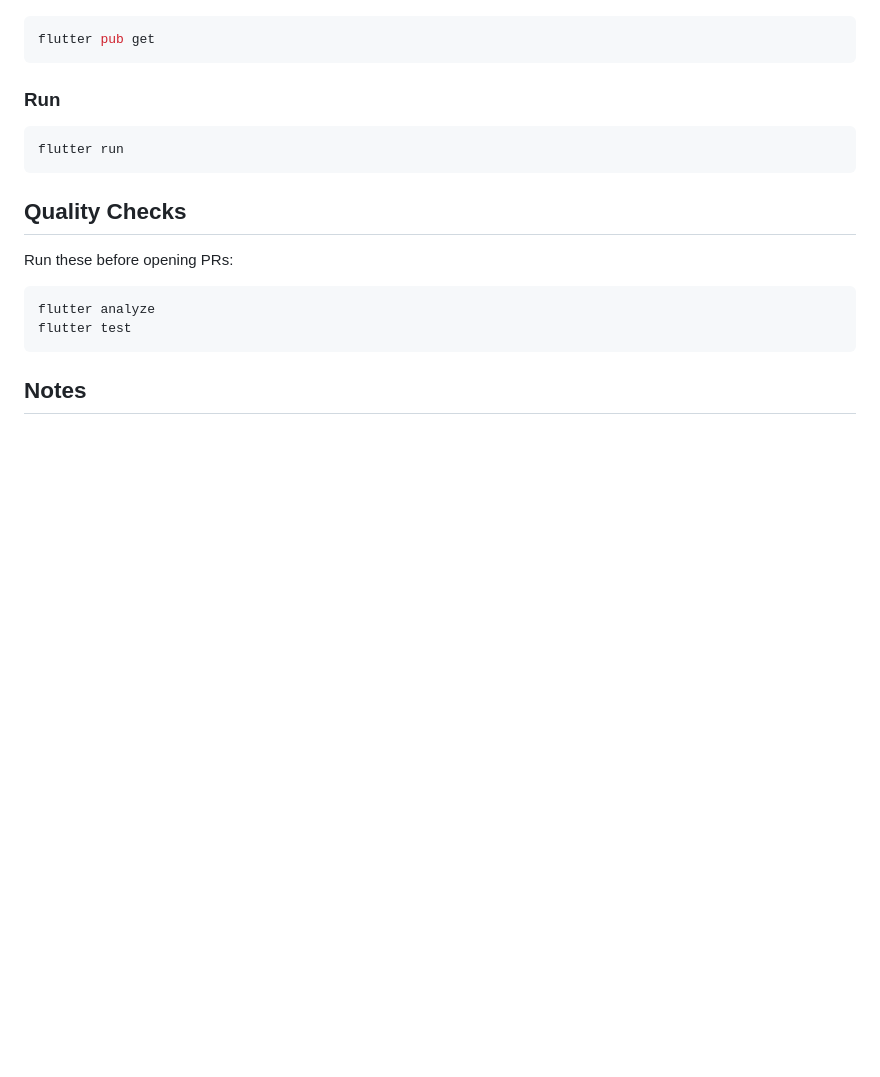
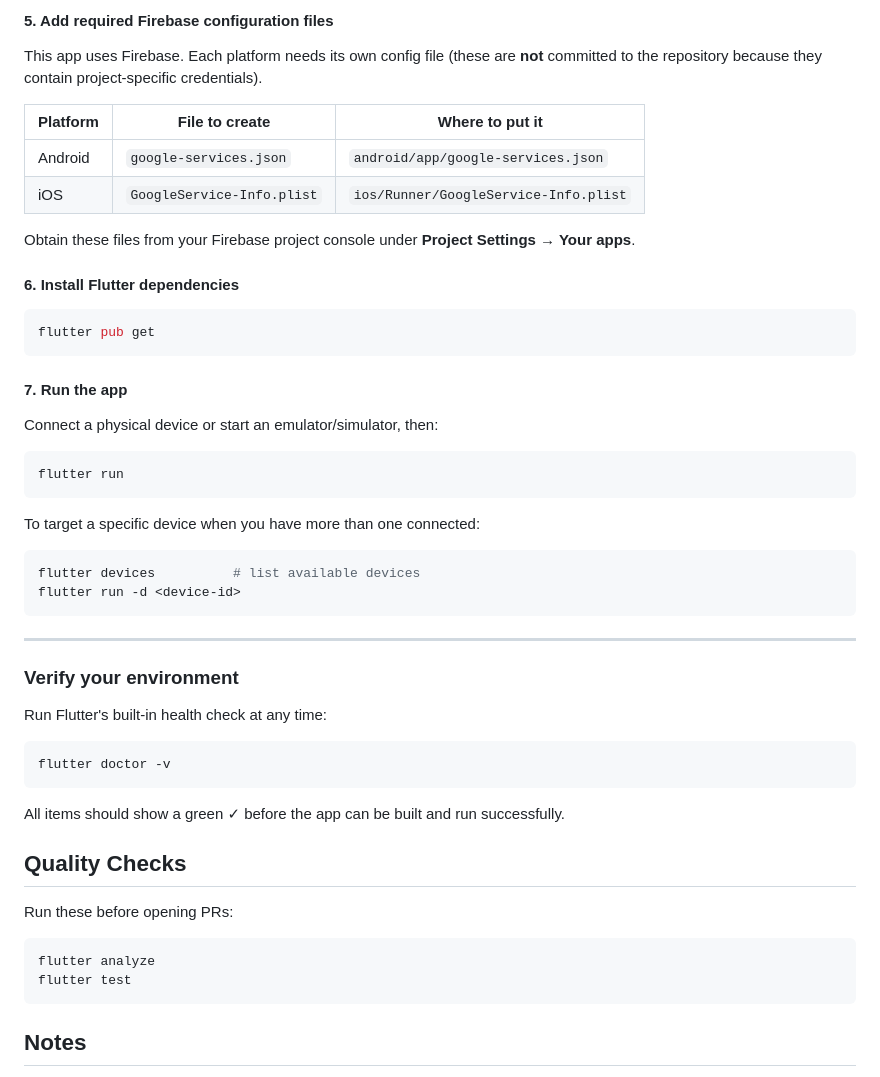
Before and after one commit to SriHarsha379/nightlife-app-personal, a Markdown page: README.md, the part around one of its changes. GitHub-like rendering; blank space fills up the shorter version.

````diff
--- a/README.md
+++ b/README.md
@@ -123,13 +191,46 @@ lib/
+#### 5. Add required Firebase configuration files
+
+This app uses Firebase. Each platform needs its own config file (these are **not** committed to the repository because they contain project-specific credentials).
+
+| Platform | File to create | Where to put it |
+|---|---|---|
+| Android | `google-services.json` | `android/app/google-services.json` |
+| iOS | `GoogleService-Info.plist` | `ios/Runner/GoogleService-Info.plist` |
+
+Obtain these files from your Firebase project console under **Project Settings → Your apps**.
+
+#### 6. Install Flutter dependencies
 
 ```bash
 flutter pub get
 ```
 
-### Run
+#### 7. Run the app
+
+Connect a physical device or start an emulator/simulator, then:
 
 ```bash
 flutter run
 ```
+
+To target a specific device when you have more than one connected:
+
+```bash
+flutter devices          # list available devices
+flutter run -d <device-id>
+```
+
+---
+
+### Verify your environment
+
+Run Flutter's built-in health check at any time:
+
+```bash
+flutter doctor -v
+```
+
+All items should show a green ✓ before the app can be built and run successfully.
 
 ## Quality Checks
 
````
Also changed, not shown: other parts of README.md (+111 -43 lines).
